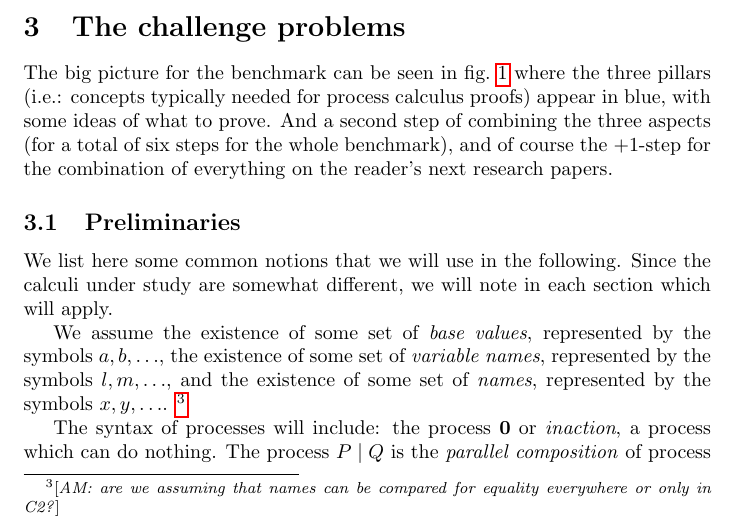
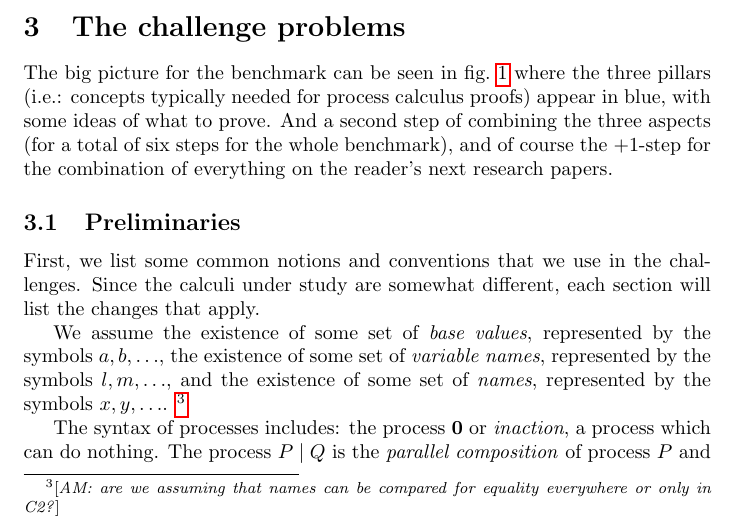
Before and after one commit to concurrentbenchmark/concurrentbenchmark, a LaTeX paper (technical-report/main.tex, which reads challenges/preliminaries.tex): part of page 3 of 17, cut so that both start at the same text. Compiled offline with pdfLaTeX.

Commit message:
rework of the common section

```diff
--- a/challenges/preliminaries.tex
+++ b/challenges/preliminaries.tex
@@ -1,7 +1,7 @@
 \subsection{Preliminaries}
 \label{sec:prelim}
 
-We list here some common notions that we will use in the following. Since the calculi under study are somewhat different, we will note in each section which will apply.
+First, we list some common notions and conventions that we use in the challenges. Since the calculi under study are somewhat different, each section will list the changes that apply.
 
 We assume the existence of some set of \emph{base values}, represented by the symbols
 \( a, b, \dots \), the existence of some set
@@ -9,7 +9,7 @@ of \emph{variable names}, represented by the symbols
 \( l, m, \dots \), and the existence of some set of \emph{names},
 represented by the symbols \( x, y, \dots \). \ednote{AM: are we assuming that names can be compared for equality everywhere or only in C2?} %
 
-The syntax of processes will include:
+The syntax of processes includes:
 the process \( \Pend \) or \emph{inaction}, a process which can do nothing. The process \( \Ppar{P}{Q} \) is the \emph{parallel composition} of process \( P \) and process \( Q \).
 The two components can proceed independently of each other, or they can interact via shared names.
 %The process \( \Pchoice{P}{Q} \) is a non-deterministic \emph{choice} between continuing as the process \( P \) or as the process \( Q \).
```
